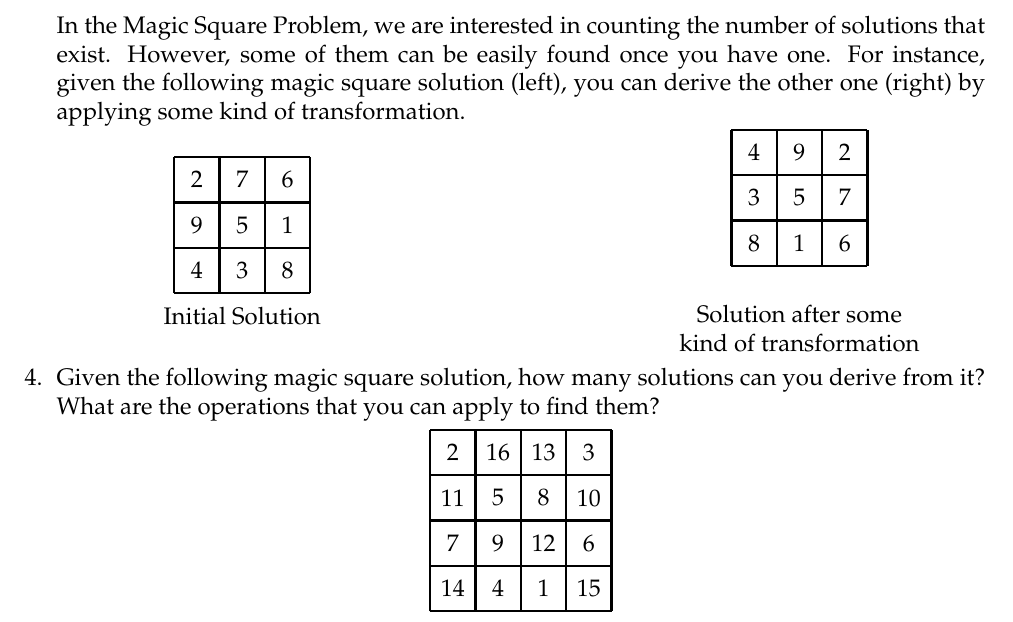
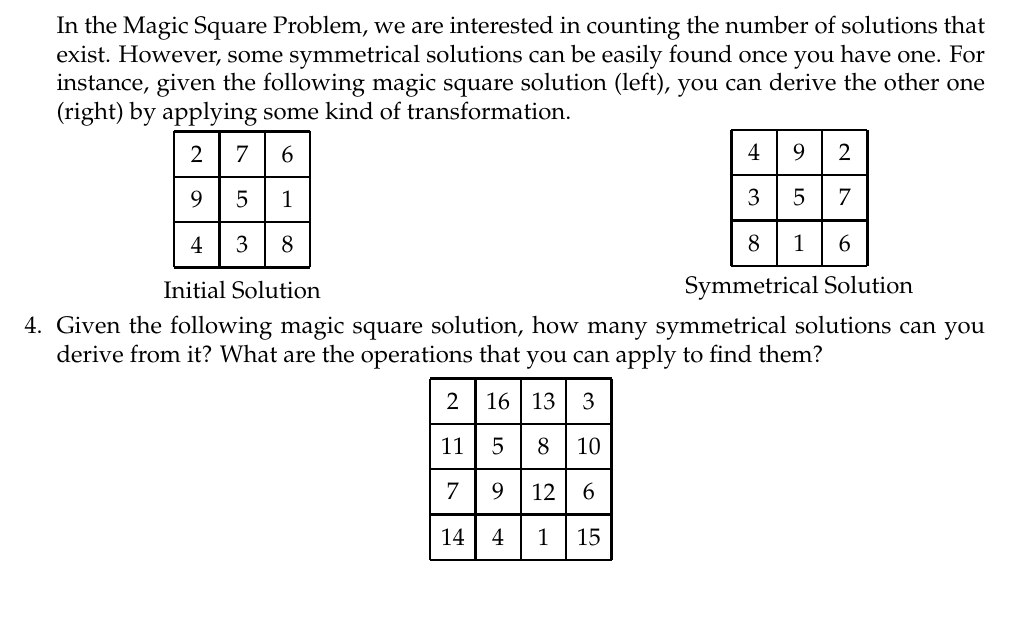
Before and after one commit to pschaus/linfo2266-students, a LaTeX document (tex/project-cp.tex): part of page 2 of 2, cut so that both start at the same text. Compiled offline with pdfLaTeX.

Commit message:
generated from solution at Thu Nov 24 12:18:16 CET 2022

```diff
--- a/tex/project-cp.tex
+++ b/tex/project-cp.tex
@@ -89,7 +89,7 @@
 			% YOUR ANSWER HERE
 		}
 
-		In the Magic Square Problem, we are interested in counting the number of solutions that exist. However, some of them can be easily found once you have one. For instance, given the following magic square solution (left), you can derive the other one (right) by applying some kind of transformation.
+		In the Magic Square Problem, we are interested in counting the number of solutions that exist. However, some symmetrical solutions can be easily found once you have one. For instance, given the following magic square solution (left), you can derive the other one (right) by applying some kind of transformation.
 
 \begin{minipage}{0.4\linewidth}
 	\centering
@@ -120,12 +120,12 @@
 		\setrowthree {4}{9}{2}
 		\setrowthree {3}{5}{7}
 		\setrowthree {8}{1}{6}
-		\node[anchor=center, ,label={[align=center]below:Solution after some\\kind of transformation}] at (1.5, -0.5) {};
+		\node[anchor=center] at (1.5, -0.5) {Symmetrical Solution};
 	\end{scope}
 \end{tikzpicture}
 \end{minipage}
 
-		\Question Given the following magic square solution, how many solutions can you derive from it? What are the operations that you can apply to find them?
+		\Question Given the following magic square solution, how many symmetrical solutions can you derive from it? What are the operations that you can apply to find them?
 
 		\begin{center}
 			\begin{tikzpicture}[scale=0.8]
```
